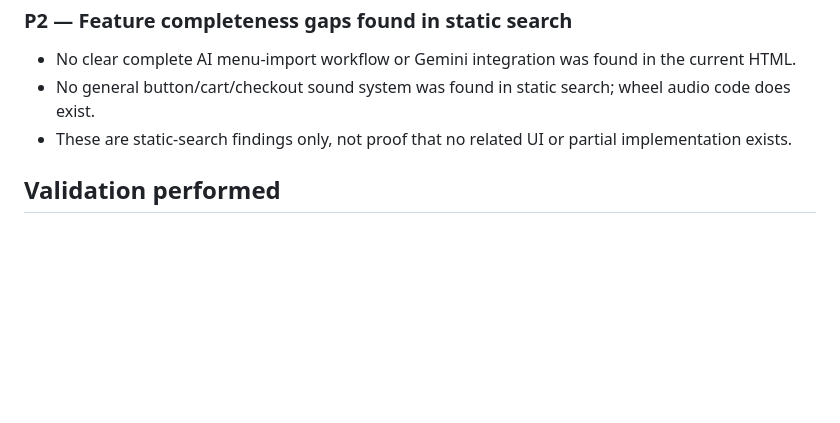
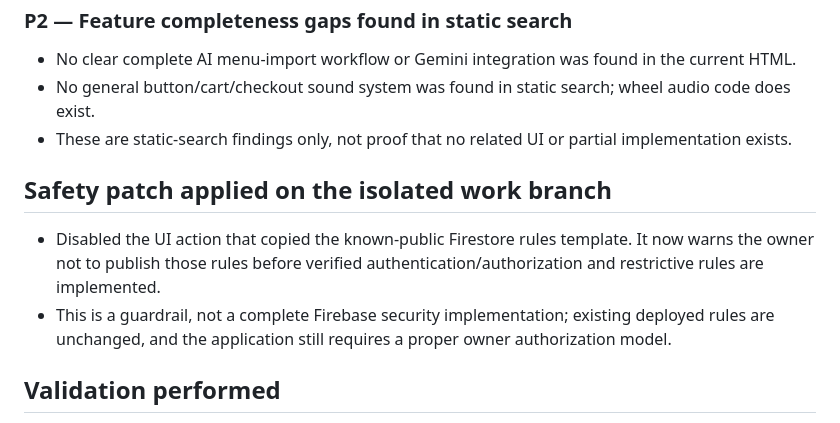
Before and after one commit to almohandis-systems/luster-store, a Markdown page: AUDIT_LUSTER_2026-10-16.md, the part around the change. Rendered like a GitHub page; blank space fills up the shorter version.

Commit message:
docs: record Firestore rules safety guard

```diff
--- a/AUDIT_LUSTER_2026-10-16.md
+++ b/AUDIT_LUSTER_2026-10-16.md
@@ -29,6 +29,11 @@ The current frontend includes a shared KVDB endpoint identifier and public ntfy
 - No general button/cart/checkout sound system was found in static search; wheel audio code does exist.
 - These are static-search findings only, not proof that no related UI or partial implementation exists.
 
+## Safety patch applied on the isolated work branch
+
+- Disabled the UI action that copied the known-public Firestore rules template. It now warns the owner not to publish those rules before verified authentication/authorization and restrictive rules are implemented.
+- This is a guardrail, not a complete Firebase security implementation; existing deployed rules are unchanged, and the application still requires a proper owner authorization model.
+
 ## Validation performed
 
 - Retrieved `main/index.html` (about 1.50 MB) and the existing draft branch file.
```
